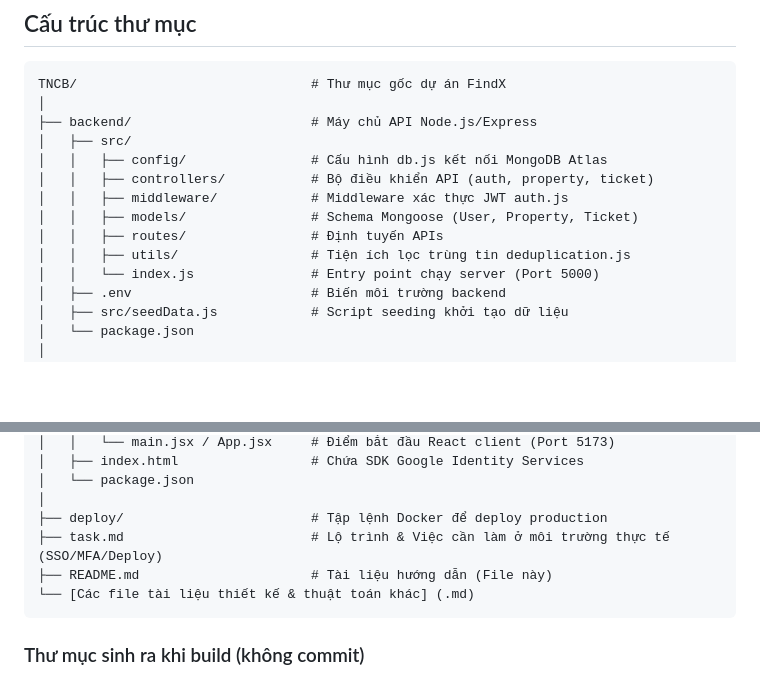
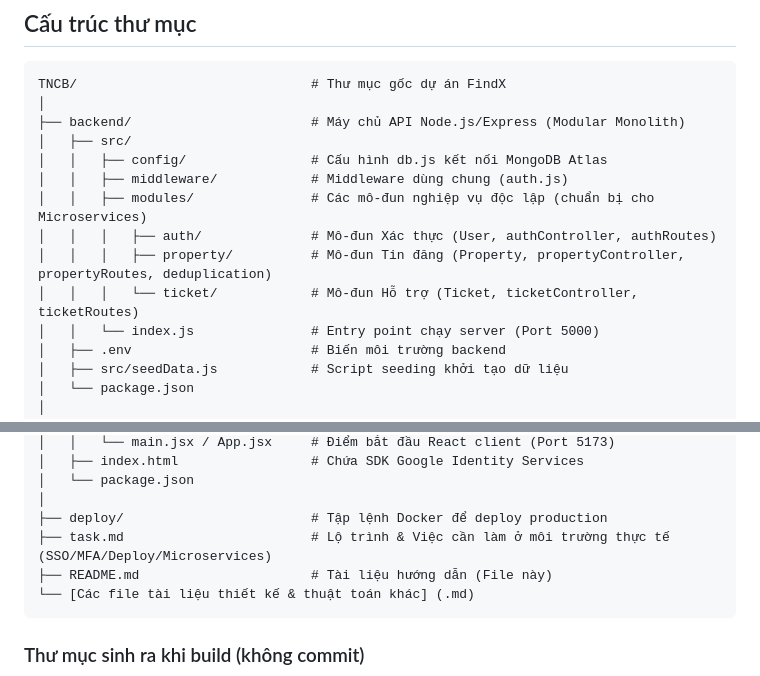
Before and after one commit to Spotlighterr/TNCB, a Markdown page: README.md, 2 parts joined by grey strips. Rendered like a GitHub page; blank space fills up the shorter version.

Commit message:
docs: update folder structure layouts and add Microservices transition roadmap

````diff
--- a/README.md
+++ b/README.md
@@ -32,14 +32,14 @@
 ```
 TNCB/                              # Thư mục gốc dự án FindX
 │
-├── backend/                       # Máy chủ API Node.js/Express
+├── backend/                       # Máy chủ API Node.js/Express (Modular Monolith)
 │   ├── src/
 │   │   ├── config/                # Cấu hình db.js kết nối MongoDB Atlas
-│   │   ├── controllers/           # Bộ điều khiển API (auth, property, ticket)
-│   │   ├── middleware/            # Middleware xác thực JWT auth.js
-│   │   ├── models/                # Schema Mongoose (User, Property, Ticket)
-│   │   ├── routes/                # Định tuyến APIs
-│   │   ├── utils/                 # Tiện ích lọc trùng tin deduplication.js
+│   │   ├── middleware/            # Middleware dùng chung (auth.js)
+│   │   ├── modules/               # Các mô-đun nghiệp vụ độc lập (chuẩn bị cho Microservices)
+│   │   │   ├── auth/              # Mô-đun Xác thực (User, authController, authRoutes)
+│   │   │   ├── property/          # Mô-đun Tin đăng (Property, propertyController, propertyRoutes, deduplication)
+│   │   │   └── ticket/            # Mô-đun Hỗ trợ (Ticket, ticketController, ticketRoutes)
 │   │   └── index.js               # Entry point chạy server (Port 5000)
 │   ├── .env                       # Biến môi trường backend
 │   ├── src/seedData.js            # Script seeding khởi tạo dữ liệu
@@ -58,7 +58,7 @@ TNCB/                              # Thư mục gốc dự án FindX
 │   └── package.json
 │
 ├── deploy/                        # Tập lệnh Docker để deploy production
-├── task.md                        # Lộ trình & Việc cần làm ở môi trường thực tế (SSO/MFA/Deploy)
+├── task.md                        # Lộ trình & Việc cần làm ở môi trường thực tế (SSO/MFA/Deploy/Microservices)
 ├── README.md                      # Tài liệu hướng dẫn (File này)
 └── [Các file tài liệu thiết kế & thuật toán khác] (.md)
 ```
````
Also changed, not shown: task.md (+15 -0 lines), thietke.md (+8 -5 lines).
